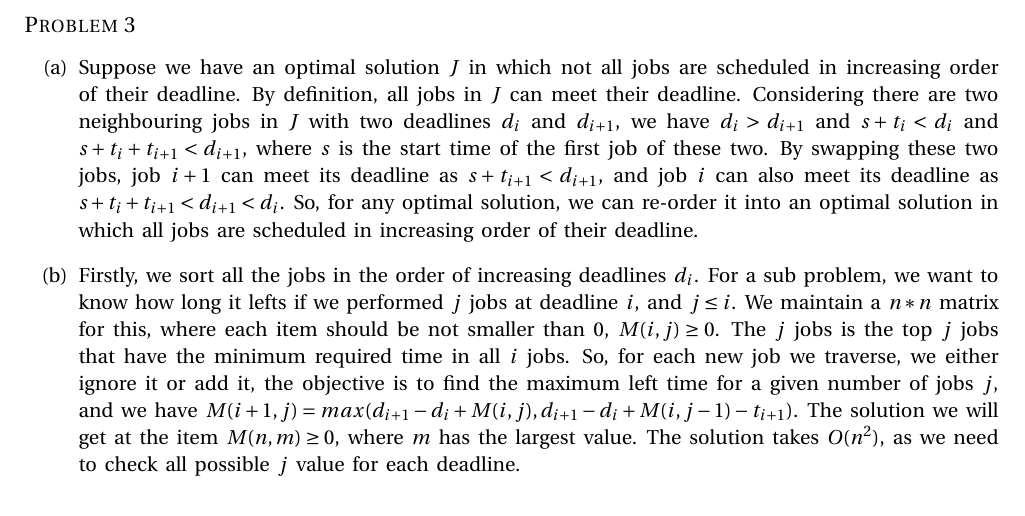
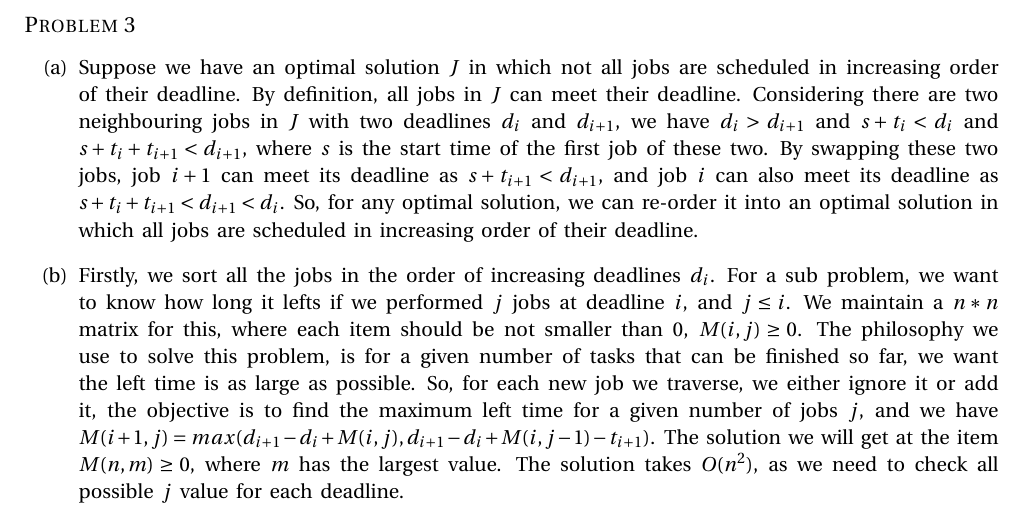
Before and after one commit to jerryz920/cs577, a LaTeX document (home3/work.tex): part of page 3 of 3, cut so that both start at the same text. Compiled offline with XeLaTeX.

Commit message:
initial solutions

```diff
--- a/home3/work.tex
+++ b/home3/work.tex
@@ -208,7 +208,8 @@ Suppose we have an optimal solution $J$ in which not all jobs are scheduled in i
 \nop{
 Firstly, we sort all the jobs according to their required time $t_i$, such that we can check the order of job $i$. It takes us $O(nlogn)$.
 }
-Firstly, we sort all the jobs in the order of increasing deadlines $d_i$. For a sub problem, we want to know how long it lefts if we performed $j$ jobs at deadline $i$, and $j \leq i$. We maintain a $n*n$ matrix for this, where each item should be not smaller than $0$, $M(i, j) \geq 0$. The $j$ jobs is the top $j$ jobs that have the minimum required time in all $i$ jobs. So, for each new job we traverse, we either ignore it or add it, the objective is to find the maximum left time for a given number of jobs $j$, and we have $M(i+1, j) = max(d_{i+1} - d_i + M(i, j), d_{i+1} - d_i + M(i, j -1) - t_{i+1})$. The solution we will get at the item $M(n, m) \geq 0$, where $m$ has the largest value. The solution takes $O(n^2)$, as we need to check all possible $j$ value for each deadline.
+
+Firstly, we sort all the jobs in the order of increasing deadlines $d_i$. For a sub problem, we want to know how long it lefts if we performed $j$ jobs at deadline $i$, and $j \leq i$. We maintain a $n*n$ matrix for this, where each item should be not smaller than $0$, $M(i, j) \geq 0$. The philosophy we use to solve this problem, is for a given number of tasks that can be finished so far, we want the left time is as large as possible. So, for each new job we traverse, we either ignore it or add it, the objective is to find the maximum left time for a given number of jobs $j$, and we have $M(i+1, j) = max(d_{i+1} - d_i + M(i, j), d_{i+1} - d_i + M(i, j -1) - t_{i+1})$. The solution we will get at the item $M(n, m) \geq 0$, where $m$ has the largest value. The solution takes $O(n^2)$, as we need to check all possible $j$ value for each deadline.
 
 \end{enumerate}
 
```
Also changed, not shown: home3/work.pdf, 2 other files.
